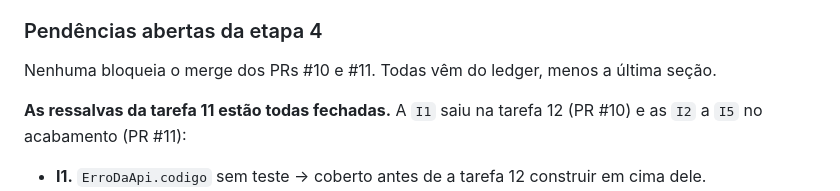
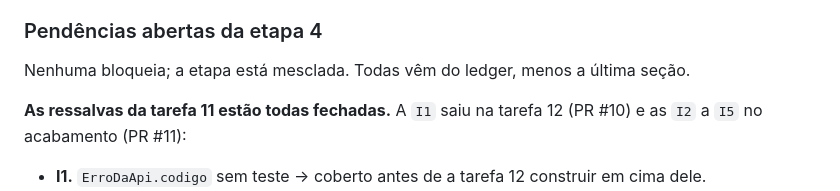
Before and after one commit to leoleonel-jf/PdfToDxf, a Markdown page: docs/superpowers/HANDOFF.md, the part around one of its changes. GitHub-like rendering.

```diff
--- a/docs/superpowers/HANDOFF.md
+++ b/docs/superpowers/HANDOFF.md
@@ -123,8 +122,8 @@ antes e 10/10 depois. **Espere a condição, nunca um tempo de relógio.**
 
 ### Pendências abertas da etapa 4
 
-Nenhuma bloqueia o merge dos PRs #10 e #11. Todas vêm do ledger, menos a
-última seção.
+Nenhuma bloqueia; a etapa está mesclada. Todas vêm do ledger, menos a última
+seção.
 
 **As ressalvas da tarefa 11 estão todas fechadas.** A `I1` saiu na tarefa 12
 (PR #10) e as `I2` a `I5` no acabamento (PR #11):
```
Also changed, not shown: other parts of docs/superpowers/HANDOFF.md (+28 -25 lines).
